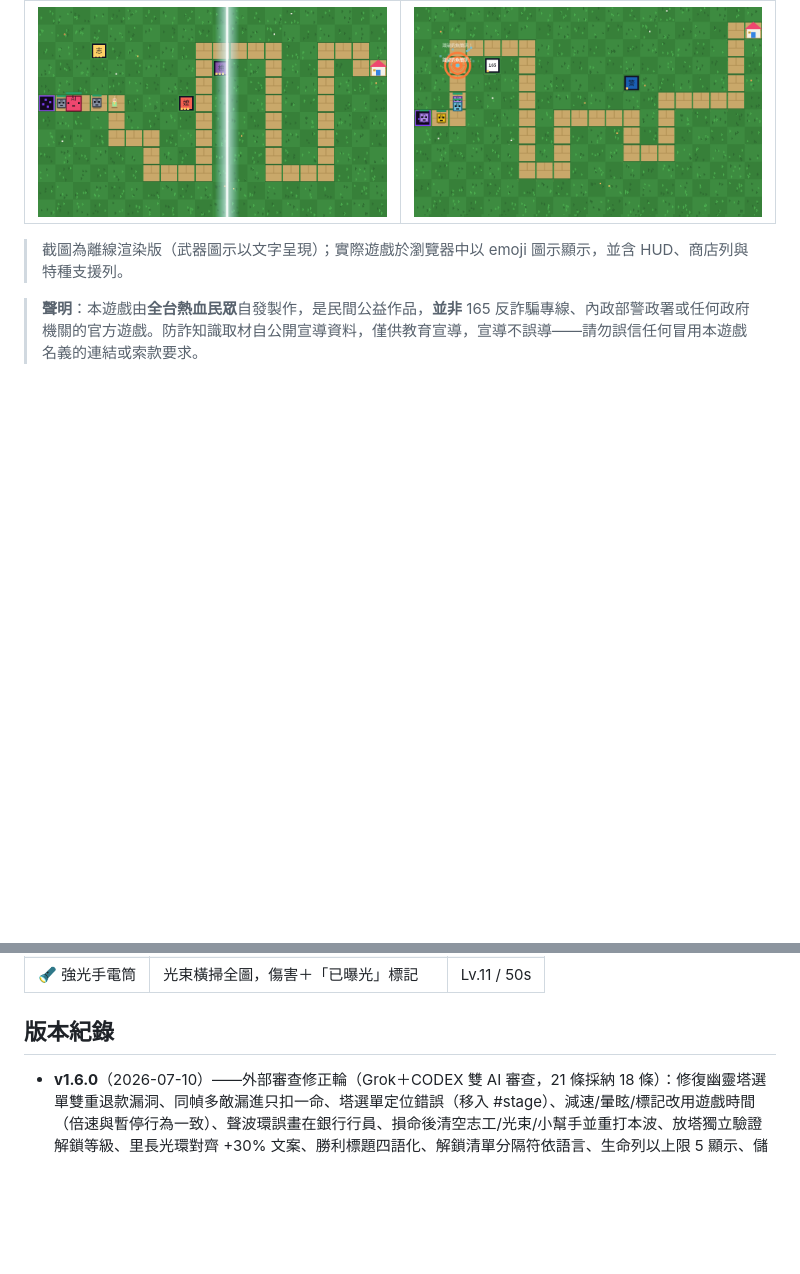
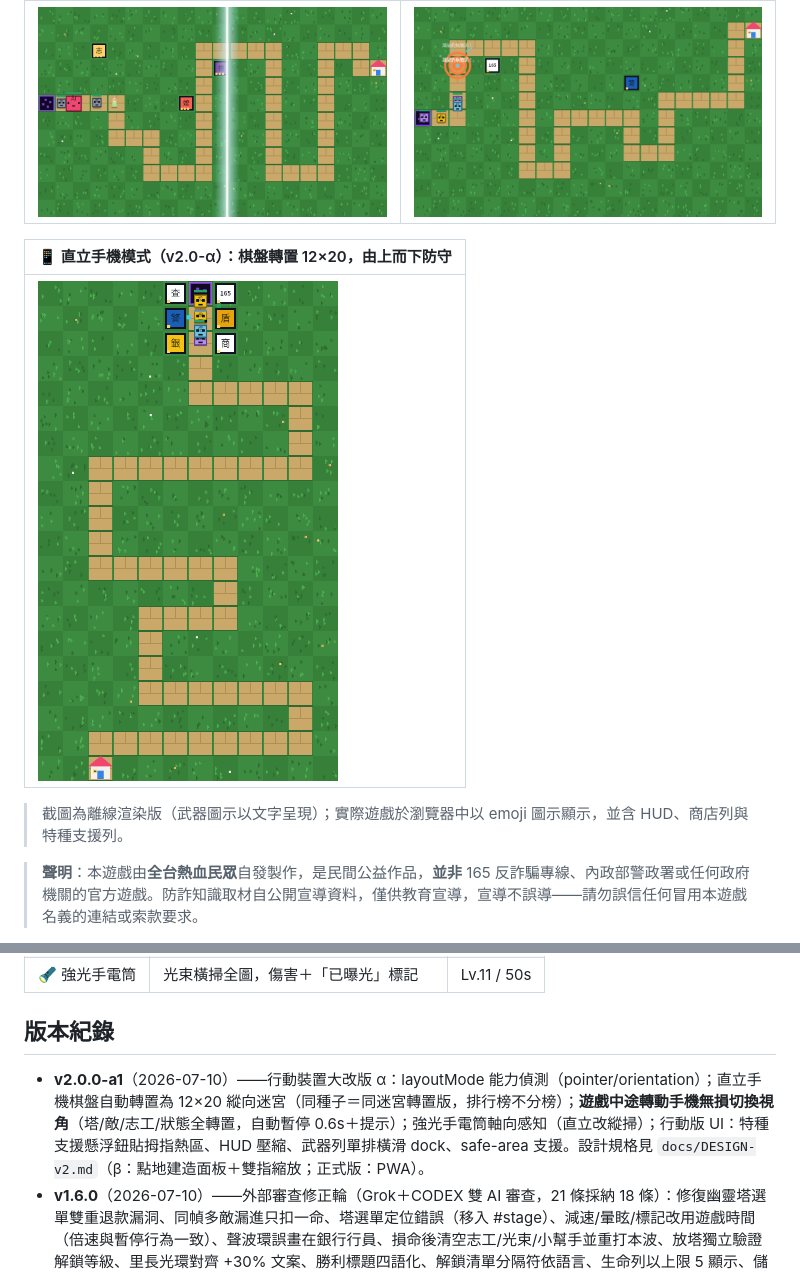
Before and after one commit to tonnychiulab/anti-scam-td, a Markdown page: README.md, 2 parts joined by grey strips. Rendered like a GitHub page; pictures changed too: screenshots/portrait.png (added); blank space fills up the shorter version.

```diff
--- a/README.md
+++ b/README.md
@@ -15,6 +15,10 @@
 | 魔王關・🔦 強光橫掃 AI 深偽魔王 | 🔨 破門錘・衝擊波與識破浮字 |
 |---|---|
 | ![強光手電筒橫掃](screenshots/boss.png) | ![破門錘爆擊](screenshots/support.png) |
+
+| 📱 直立手機模式（v2.0-α）：棋盤轉置 12×20，由上而下防守 |
+|---|
+| <img src="screenshots/portrait.png" width="300" alt="直立模式"> |
 
 > 截圖為離線渲染版（武器圖示以文字呈現）；實際遊戲於瀏覽器中以 emoji 圖示顯示，並含 HUD、商店列與特種支援列。
 
@@ -84,6 +88,7 @@
 
 ## 版本紀錄
 
+* **v2.0.0-a1**（2026-07-10）——行動裝置大改版 α：layoutMode 能力偵測（pointer/orientation）；直立手機棋盤自動轉置為 12×20 縱向迷宮（同種子＝同迷宮轉置版，排行榜不分榜）；**遊戲中途轉動手機無損切換視角**（塔/敵/志工/狀態全轉置，自動暫停 0.6s＋提示）；強光手電筒軸向感知（直立改縱掃）；行動版 UI：特種支援懸浮鈕貼拇指熱區、HUD 壓縮、武器列單排橫滑 dock、safe-area 支援。設計規格見 `docs/DESIGN-v2.md`（β：點地建造面板＋雙指縮放；正式版：PWA）。
 * **v1.6.0**（2026-07-10）——外部審查修正輪（Grok＋CODEX 雙 AI 審查，21 條採納 18 條）：修復幽靈塔選單雙重退款漏洞、同幀多敵漏進只扣一命、塔選單定位錯誤（移入 #stage）、減速/暈眩/標記改用遊戲時間（倍速與暫停行為一致）、聲波環誤畫在銀行行員、損命後清空志工/光束/小幫手並重打本波、放塔獨立驗證解鎖等級、里長光環對齊 +30% 文案、勝利標題四語化、解鎖清單分隔符依語言、生命列以上限 5 顯示、儲存失敗誠實回報、AudioContext 手勢解鎖、草地離屏渲染（行動效能）、SW 改 stale-while-revalidate＋離線導航後備、開放頁面縮放（無障礙）、跨局 setTimeout 世代防護。
 * **v1.5.0**（2026-07-10）——版面修正：100% 縮放下畫布高度隨視窗自適應（`100dvh`），寬螢幕武器列單排排滿，全 UI 保證一屏內完整可見；新增「草地小幫手」彩蛋：松鼠（丟橡果攻擊）、蜜蜂（螫敵減速）、蚯蚓（翻出零錢 +8）、瓢蟲（好運 +1 血），像素動畫＋四語浮字，戰鬥中每 11–22 秒隨機登場。
 * **v1.4.1**（2026-07-10）——敗北安慰場景：詐團得逞時不再有任何可能嘲諷受害者的元素。標題改為「💙 這局先告一段落」、柔和藍色調面板、暖光陪伴像素插畫、溫柔上行三音（取代失敗低音）、四語安慰提醒文（被騙不是因為笨／165 黃金 30 分鐘／1955 移工專線／告訴家人／休息再來）。
```
Also changed, not shown: docs/DESIGN-v2.md (added, +78 -0 lines), 5 other files.
